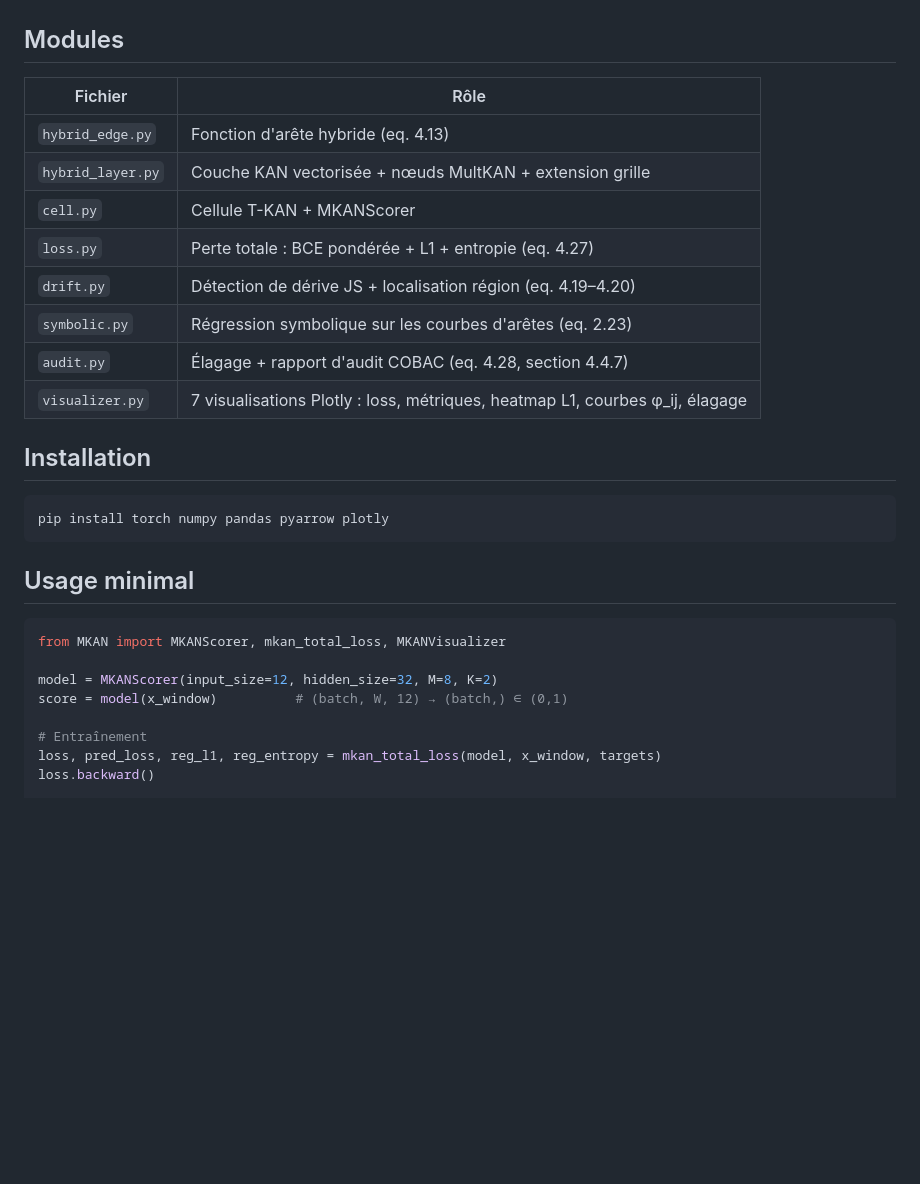
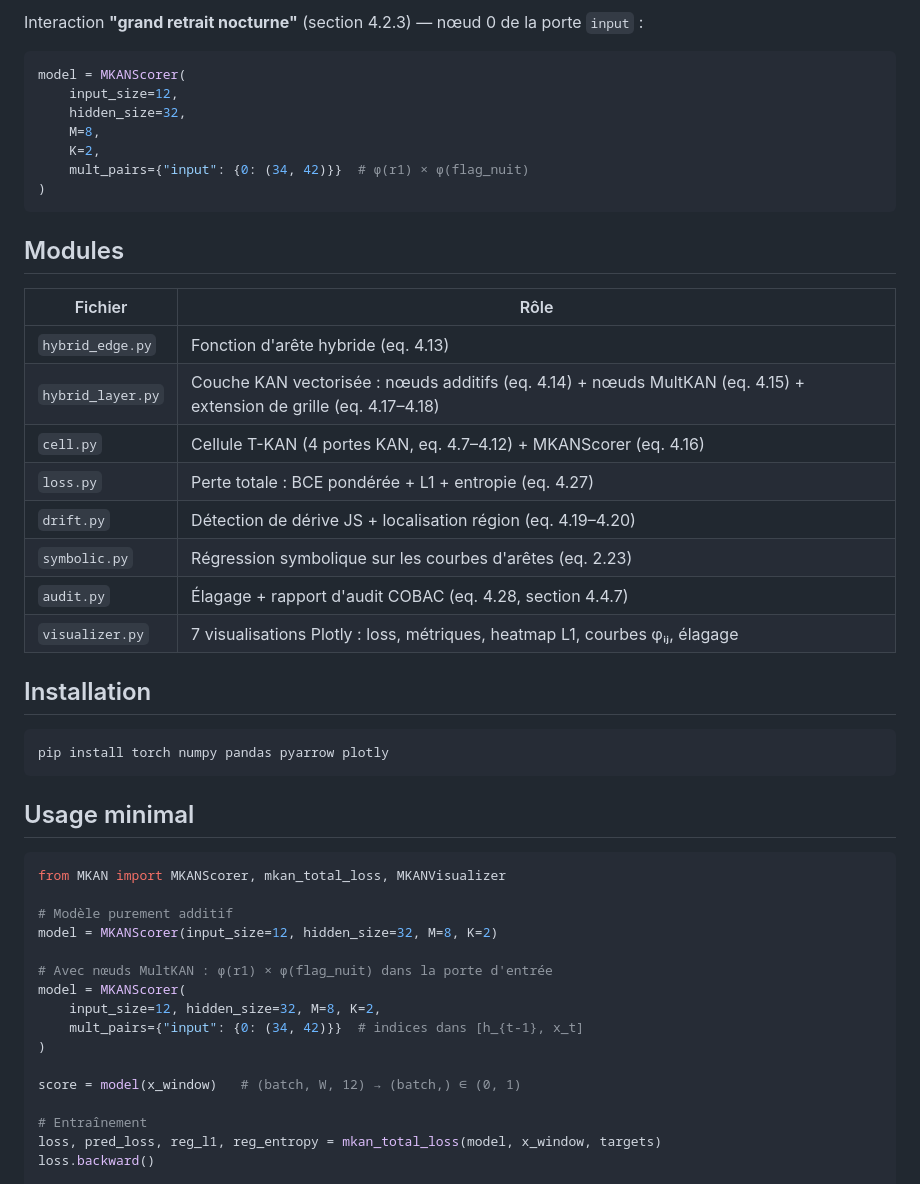
Before and after one commit to Dr-MKO-4/MKAN, a Markdown page: README.md, the part around one of its changes. GitHub-like rendering; blank space fills up the shorter version.

````diff
--- a/README.md
+++ b/README.md
@@ -19,16 +75,27 @@ La fonction d'arête hybride (eq. 4.13) combine :
+Interaction **"grand retrait nocturne"** (section 4.2.3) — nœud 0 de la porte `input` :
+
+```python
+model = MKANScorer(
+    input_size=12,
+    hidden_size=32,
+    M=8,
+    K=2,
+    mult_pairs={"input": {0: (34, 42)}}  # φ(r1) × φ(flag_nuit)
+)
+```
 
 ## Modules
 
 | Fichier | Rôle |
 |---|---|
 | `hybrid_edge.py` | Fonction d'arête hybride (eq. 4.13) |
-| `hybrid_layer.py` | Couche KAN vectorisée + nœuds MultKAN + extension grille |
-| `cell.py` | Cellule T-KAN + MKANScorer |
+| `hybrid_layer.py` | Couche KAN vectorisée : nœuds additifs (eq. 4.14) + nœuds MultKAN (eq. 4.15) + extension de grille (eq. 4.17–4.18) |
+| `cell.py` | Cellule T-KAN (4 portes KAN, eq. 4.7–4.12) + MKANScorer (eq. 4.16) |
 | `loss.py` | Perte totale : BCE pondérée + L1 + entropie (eq. 4.27) |
 | `drift.py` | Détection de dérive JS + localisation région (eq. 4.19–4.20) |
 | `symbolic.py` | Régression symbolique sur les courbes d'arêtes (eq. 2.23) |
 | `audit.py` | Élagage + rapport d'audit COBAC (eq. 4.28, section 4.4.7) |
-| `visualizer.py` | 7 visualisations Plotly : loss, métriques, heatmap L1, courbes φ_ij, élagage |
+| `visualizer.py` | 7 visualisations Plotly : loss, métriques, heatmap L1, courbes φᵢⱼ, élagage |
 
 ## Installation
 
@@ -41,8 +108,16 @@ pip install torch numpy pandas pyarrow plotly
 ```python
 from MKAN import MKANScorer, mkan_total_loss, MKANVisualizer
 
+# Modèle purement additif
 model = MKANScorer(input_size=12, hidden_size=32, M=8, K=2)
-score = model(x_window)          # (batch, W, 12) → (batch,) ∈ (0,1)
+
+# Avec nœuds MultKAN : φ(r1) × φ(flag_nuit) dans la porte d'entrée
+model = MKANScorer(
+    input_size=12, hidden_size=32, M=8, K=2,
+    mult_pairs={"input": {0: (34, 42)}}  # indices dans [h_{t-1}, x_t]
+)
+
+score = model(x_window)   # (batch, W, 12) → (batch,) ∈ (0, 1)
 
 # Entraînement
 loss, pred_loss, reg_l1, reg_entropy = mkan_total_loss(model, x_window, targets)
````
Also changed, not shown: other parts of README.md (+61 -5 lines).
